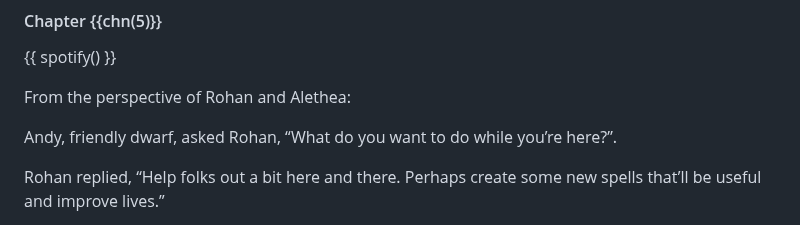
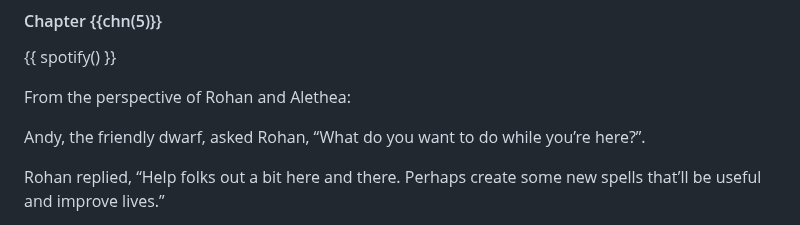
Before and after one commit to arjun-menon/arjun-menon.github.io, a Markdown page: fiction/endor/index.md, the part around one of its changes. Drawn GitHub-style.

Commit message:
Endor: minor

```diff
--- a/fiction/endor/index.md
+++ b/fiction/endor/index.md
@@ -433,7 +431,7 @@ I gently opened the trapdoor and came out. When I got out, the shop seemed empty
 <p class="pg">From the perspective of Rohan and Alethea:</p>
 
 <p class="para_first">
-Andy, friendly dwarf, asked Rohan, “What do you want to do while you’re here?”.</p>
+Andy, the friendly dwarf, asked Rohan, “What do you want to do while you’re here?”.</p>
 
 Rohan replied, “Help folks out a bit here and there. Perhaps create some new spells that’ll be useful and improve lives.”
 
```
Also changed, not shown: other parts of fiction/endor/index.md (+0 -2 lines).
